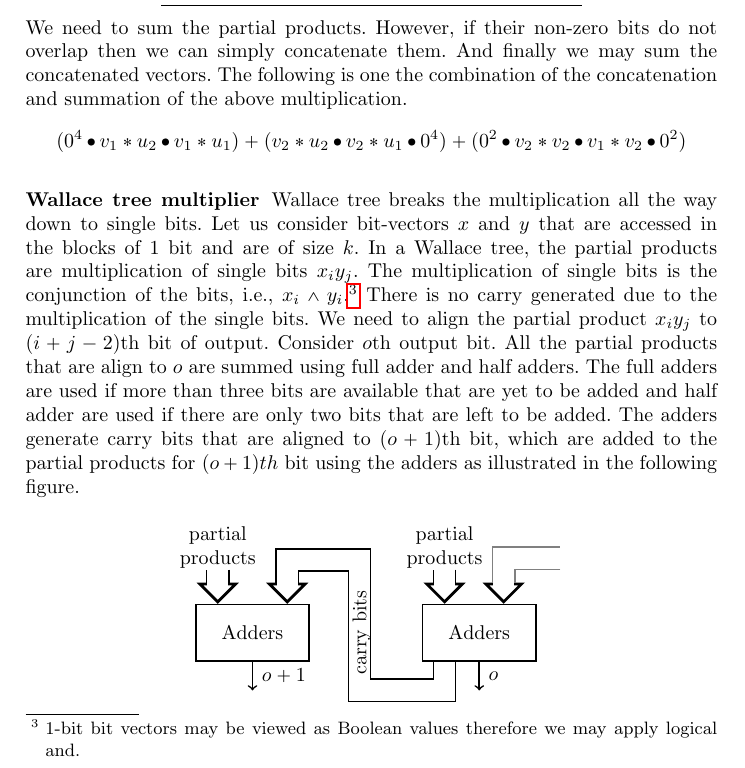
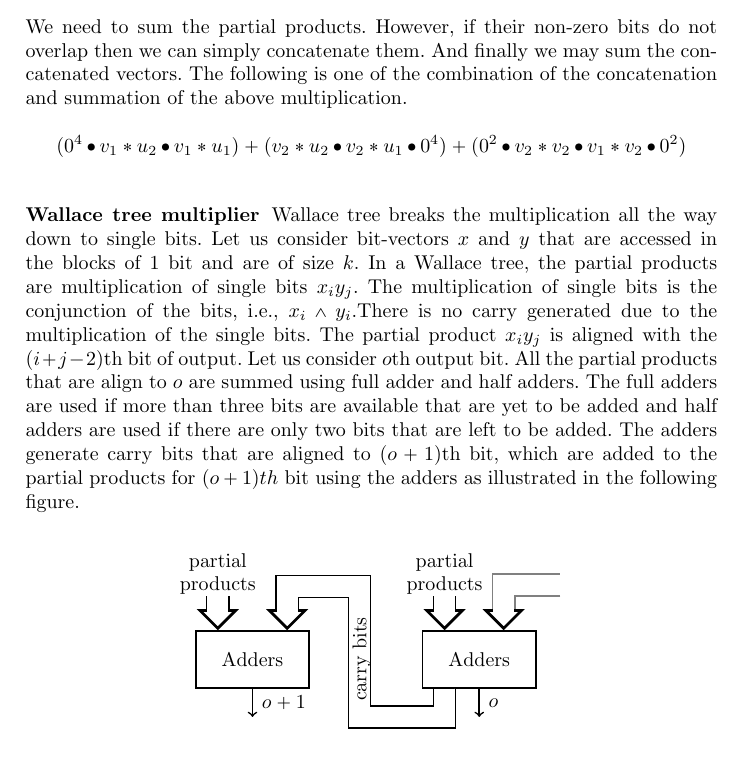
Before and after one commit to rahuljain1989/Bit-vector-multiplication-pattern, a LaTeX paper (paper/main.tex, which reads paper/prelim.tex): part of page 5 of 10, cut so that both start at the same text. Compiled offline with pdfLaTeX; a LaTeX package or settings file that is missing is left out.

Commit message:
typo fixed

```diff
--- a/paper/prelim.tex
+++ b/paper/prelim.tex
@@ -160,7 +160,7 @@ do not overlap then we can simply concatenate them.
 %
 And finally we may sum the concatenated vectors.
 %
-The following is one the combination of the concatenation and
+The following is one of the combination of the concatenation and
 summation of the above multiplication.
 $$
 ( 0^4 \concat v_1*u_2 \concat v_1*u_1) +
@@ -181,20 +181,20 @@ In a Wallace tree, the partial products are multiplication of single
 bits $x_iy_j$.
 %
 The multiplication of single bits is the conjunction of the bits, i.e.,
-$x_i \land y_i$.\footnote{1-bit bit vectors may be viewed as Boolean values therefore we may apply logical and.}
+$x_i \land y_i$.%\footnote{1-bit bit vectors may be viewed as Boolean values therefore we may apply logical and.}
 %
 There is no carry generated due to the multiplication of the single bits.
 %
-We need to align the partial product $x_iy_j$ to $(i+j-2)$th bit of output.
+The partial product $x_iy_j$ is aligned with the $(i+j-2)$th bit of output.
 %
-Consider $o$th output bit.
+Let us consider $o$th output bit.
 %
 All the partial products that are align to $o$ are summed using full adder
 and half adders.
 %
 The full adders are used
 if more than three bits are available that are yet to be added
-and half adder are used if there are only two bits that are left to be added.
+and half adders are used if there are only two bits that are left to be added.
 %
 The adders generate carry bits that are aligned to $(o+1)$th bit,
 which are added to the partial products for $(o+1)th$ bit using the
```
